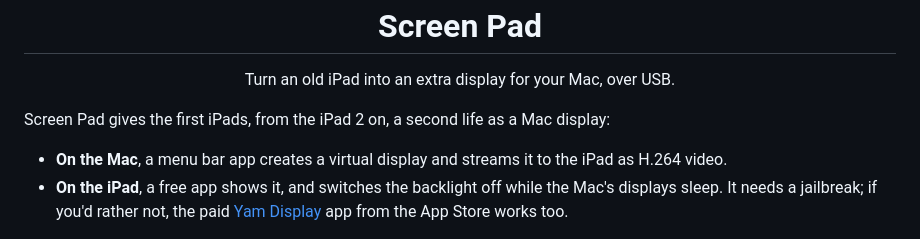
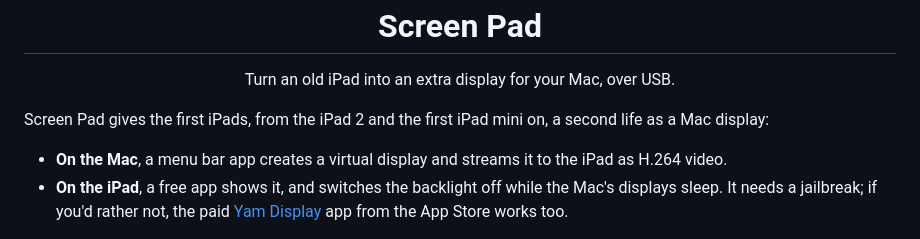
Before and after one commit to Kitround/screen-pad, a Markdown page: README.md, the part around the change. Rendered like a GitHub page.

Commit message:
README: name the first iPad mini in the intro
Co-Authored-By: Claude Opus 5.5 <noreply@anthropic.com>

```diff
--- a/README.md
+++ b/README.md
@@ -2,7 +2,7 @@
 <h1 align="center">Screen Pad</h1>
 <p align="center">Turn an old iPad into an extra display for your Mac, over USB.</p>
 
-Screen Pad gives the first iPads, from the iPad 2 on, a second life as a Mac display:
+Screen Pad gives the first iPads, from the iPad 2 and the first iPad mini on, a second life as a Mac display:
 
 - **On the Mac**, a menu bar app creates a virtual display and streams it to the iPad as H.264 video.
 - **On the iPad**, a free app shows it, and switches the backlight off while the Mac's displays sleep. It needs a jailbreak; if you'd rather not, the paid [Yam Display](https://apps.apple.com/app/id1024395134) app from the App Store works too.
```
